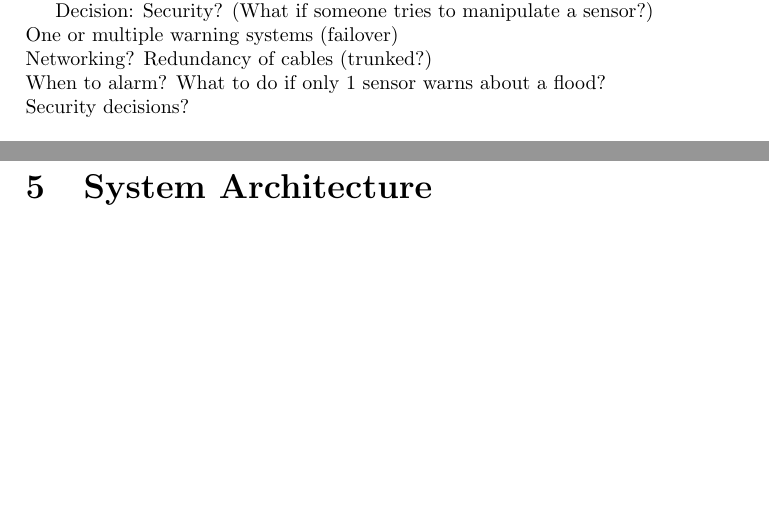
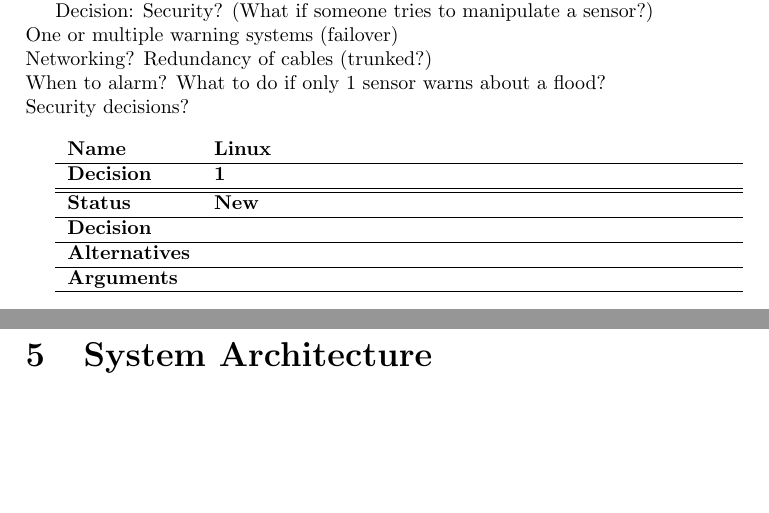
Before and after one commit to jeroenbrandsma/SA3, a LaTeX document (report.tex, which reads 4-analysis/analysis.tex): two parts of pages 7 and 8 of 13, joined at a grey line, cut so that both start at the same text. Compiled offline with pdfLaTeX.

Commit message:
Added the table structure for decision making to the analysis chapter

```diff
--- a/4-analysis/analysis.tex
+++ b/4-analysis/analysis.tex
@@ -26,3 +26,12 @@ One or multiple warning systems (failover)\\
 Networking? Redundancy of cables (trunked?)\\
 When to alarm? What to do if only 1 sensor warns about a flood?\\
 Security decisions?\\
+
+\begin{tabularx}{\textwidth}{ l l }
+    \textbf{Name} & \textbf{Linux} \\ \hline
+    \textbf{Decision} & \textbf{1} \\ \hline \hline
+    \textbf{Status} & \textbf{New} \\ \hline
+    \textbf{Decision} &  \\ \hline
+    \textbf{Alternatives} & \\ \hline
+    \textbf{Arguments} & \\ \hline
+\end{tabularx}
```
